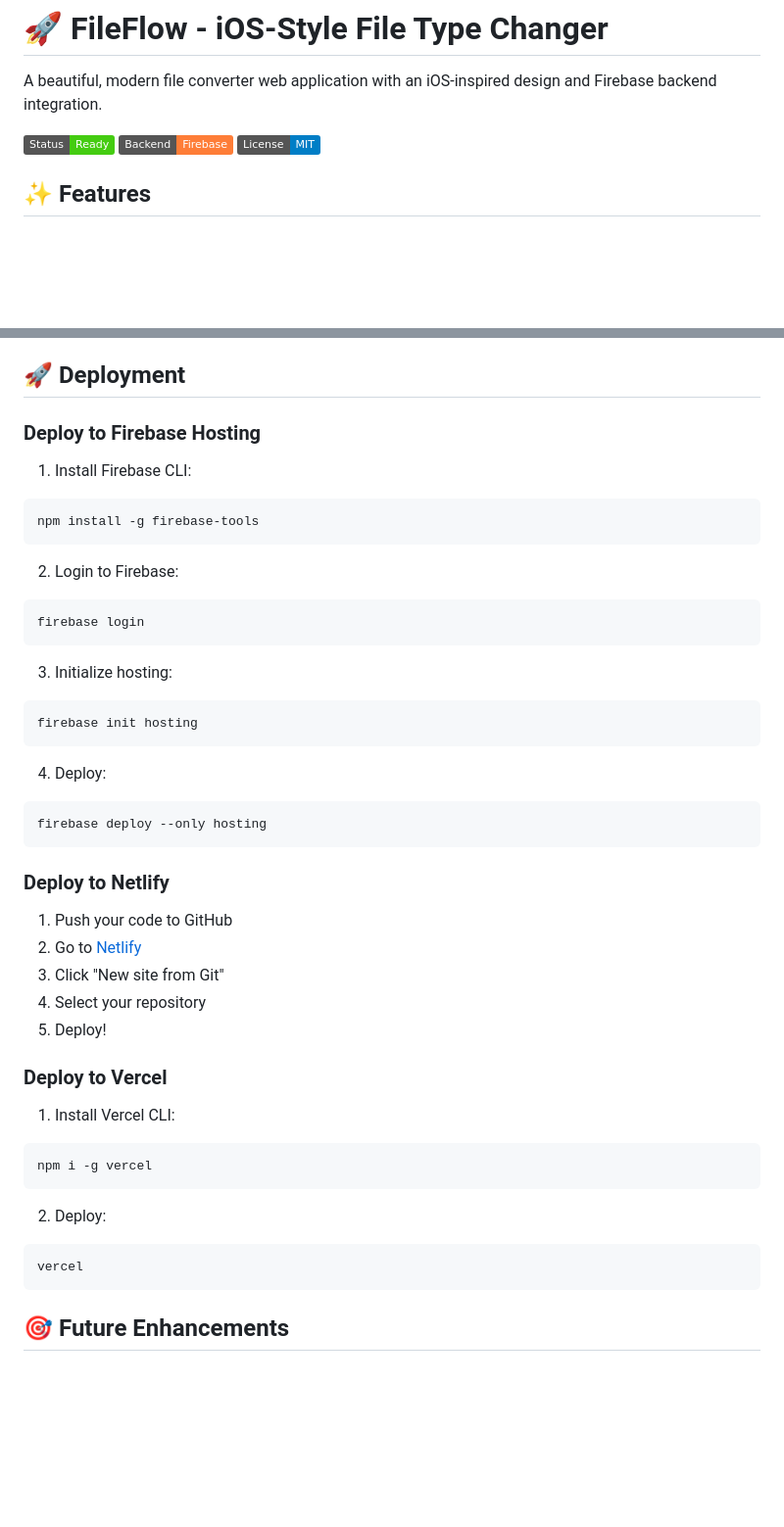
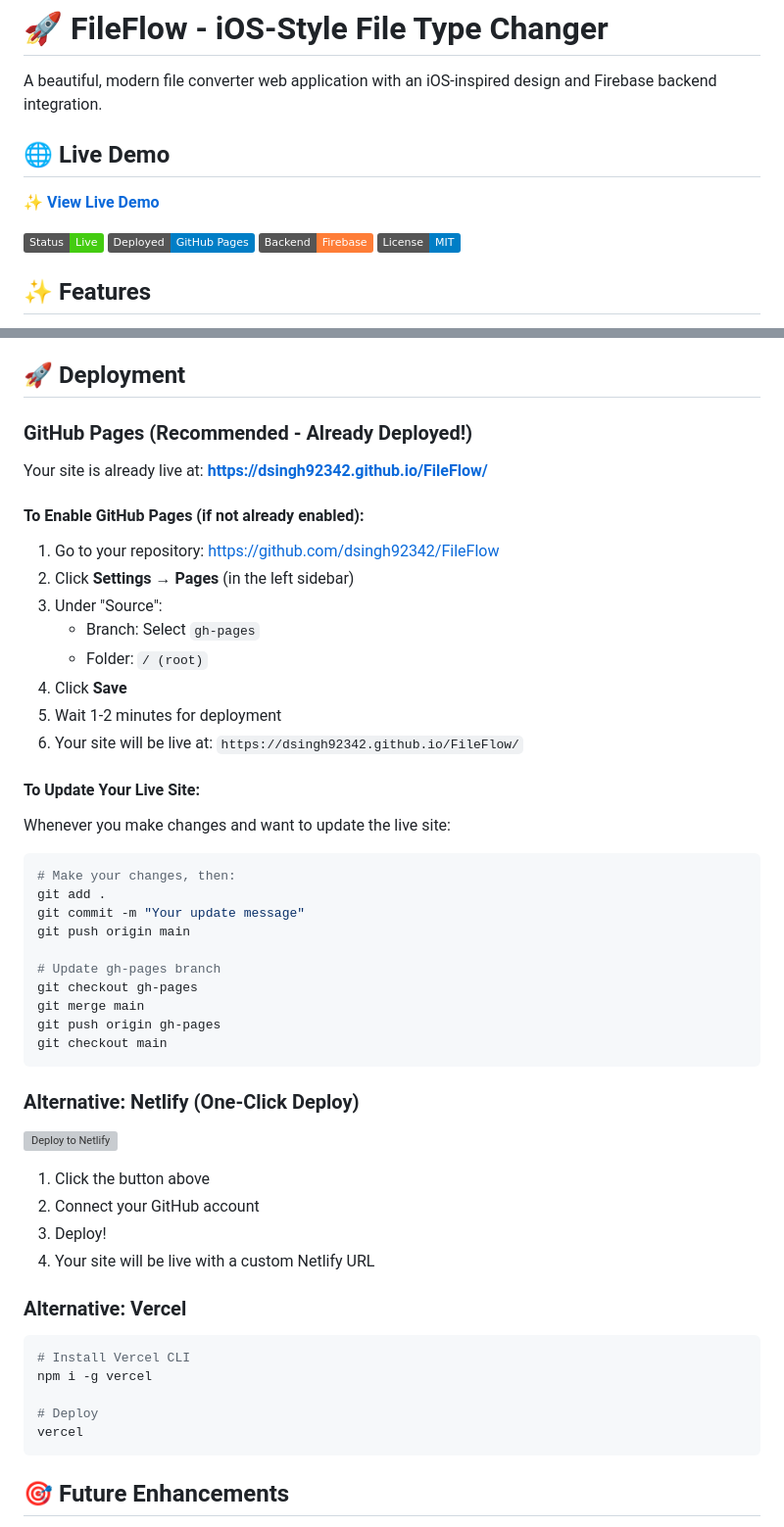
Before and after one commit to dsingh92342/FileFlow, a Markdown page: README.md, 2 parts joined by grey strips. Shown: that part at 98% size. Rendered like a GitHub page; badges without logos; blank space fills up the shorter version; grey boxes are pictures that could not be loaded.

Commit message:
Update README with live demo URL and GitHub Pages deployment info

````diff
--- a/README.md
+++ b/README.md
@@ -2,7 +2,11 @@
 
 A beautiful, modern file converter web application with an iOS-inspired design and Firebase backend integration.
 
-![FileFlow](https://img.shields.io/badge/Status-Ready-success)
+## 🌐 Live Demo
+**[✨ View Live Demo](https://dsingh92342.github.io/FileFlow/)**
+
+![FileFlow](https://img.shields.io/badge/Status-Live-success)
+![GitHub Pages](https://img.shields.io/badge/Deployed-GitHub%20Pages-blue)
 ![Firebase](https://img.shields.io/badge/Backend-Firebase-orange)
 ![License](https://img.shields.io/badge/License-MIT-blue)
 
@@ -221,45 +225,54 @@ service firebase.storage {
 
 ## 🚀 Deployment
 
-### Deploy to Firebase Hosting
+### GitHub Pages (Recommended - Already Deployed!)
 
-1. Install Firebase CLI:
+Your site is already live at: **https://dsingh92342.github.io/FileFlow/**
+
+#### To Enable GitHub Pages (if not already enabled):
+
+1. Go to your repository: https://github.com/dsingh92342/FileFlow
+2. Click **Settings** → **Pages** (in the left sidebar)
+3. Under "Source":
+   - Branch: Select `gh-pages`
+   - Folder: `/ (root)`
+4. Click **Save**
+5. Wait 1-2 minutes for deployment
+6. Your site will be live at: `https://dsingh92342.github.io/FileFlow/`
+
+#### To Update Your Live Site:
+
+Whenever you make changes and want to update the live site:
+
 ```bash
-npm install -g firebase-tools
+# Make your changes, then:
+git add .
+git commit -m "Your update message"
+git push origin main
+
+# Update gh-pages branch
+git checkout gh-pages
+git merge main
+git push origin gh-pages
+git checkout main
 ```
 
-2. Login to Firebase:
+### Alternative: Netlify (One-Click Deploy)
+
+[![Deploy to Netlify](https://www.netlify.com/img/deploy/button.svg)](https://app.netlify.com/start/deploy?repository=https://github.com/dsingh92342/FileFlow)
+
+1. Click the button above
+2. Connect your GitHub account
+3. Deploy!
+4. Your site will be live with a custom Netlify URL
+
+### Alternative: Vercel
+
 ```bash
-firebase login
-```
+# Install Vercel CLI
+npm i -g vercel
 
-3. Initialize hosting:
-```bash
-firebase init hosting
-```
-
-4. Deploy:
-```bash
-firebase deploy --only hosting
-```
-
-### Deploy to Netlify
-
-1. Push your code to GitHub
-2. Go to [Netlify](https://netlify.com)
-3. Click "New site from Git"
-4. Select your repository
-5. Deploy!
-
-### Deploy to Vercel
-
-1. Install Vercel CLI:
-```bash
-npm i -g vercel
-```
-
-2. Deploy:
-```bash
+# Deploy
 vercel
 ```
 
````
